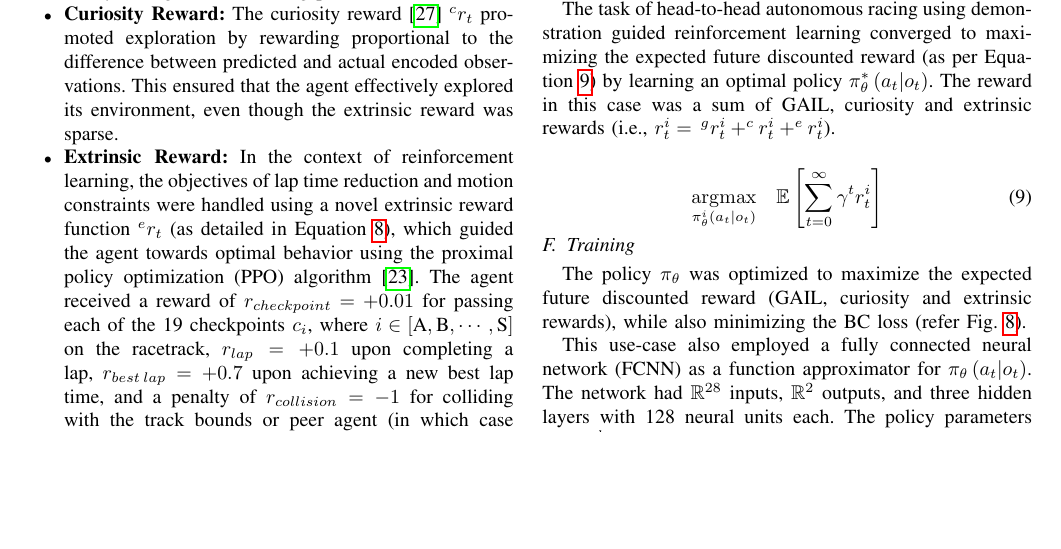
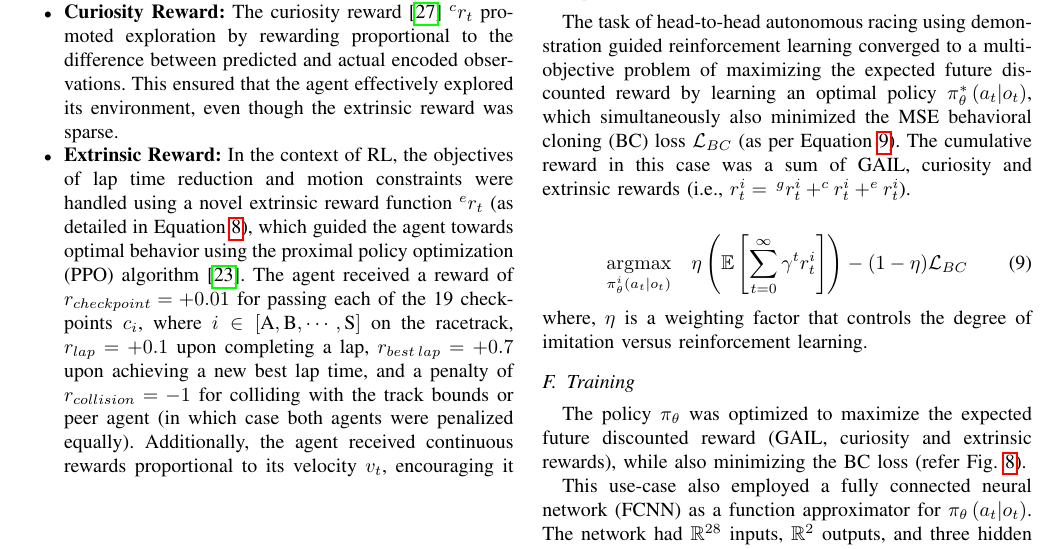
Before and after one commit to Tinker-Twins/Computing-and-Simulation-for-Autonomy, a LaTeX paper (Project Report/AutoDRIVE.tex): part of page 8 of 11, cut so that both start at the same text, the shorter picture padded with empty space. Compiled offline with pdfLaTeX.

Commit message:
Update project report

```diff
--- a/Project Report/AutoDRIVE.tex
+++ b/Project Report/AutoDRIVE.tex
@@ -628,7 +628,7 @@ The policy $\pi_{\theta}$ was optimized based on the following signals:
 		\item \textbf{Behavioral Cloning:} This was the core imitation learning algorithm, which updated the policy in a supervised fashion with respect to the recorded demonstrations. The behavioral cloning \cite{bain1995} update was carried out every once in a while, mutually exclusive of the reinforcement learning update.
 		\item \textbf{GAIL Reward:} The generative adversarial imitation learning (GAIL) reward \cite{ho2016} $^{g}r_t$ ensured that the agent optimized its actions safely and ethically by rewarding proportional to the closeness of new observation-action pairs to those from the recorded demonstrations. This allowed the agent to retain its autonomous driving ability throughout the training process.
 		\item \textbf{Curiosity Reward:} The curiosity reward \cite{pathak2017} $^{c}r_t$ promoted exploration by rewarding proportional to the difference between predicted and actual encoded observations. This ensured that the agent effectively explored its environment, even though the extrinsic reward was sparse.
-	\item \textbf{Extrinsic Reward:} In the context of reinforcement learning, the objectives of lap time reduction and motion constraints were handled using a novel extrinsic reward function $^{e}r_t$ (as detailed in Equation \ref{eqn8}), which guided the agent towards optimal behavior using the proximal policy optimization (PPO) algorithm \cite{PPO2017}. The agent received a reward of $r_{checkpoint}=+0.01$ for passing each of the 19 checkpoints $c_i$, where $i \in \left [ \text{A}, \text{B}, \cdots, \text{S} \right ]$ on the racetrack, $r_{lap}=+0.1$ upon completing a lap, $r_{best\:lap}=+0.7$ upon achieving a new best lap time, and a penalty of $r_{collision}=-1$ for colliding with the track bounds or peer agent (in which case both agents were penalized equally). Additionally, the agent received continuous rewards proportional to its velocity $v_t$, encouraging it to optimize its trajectory spatio-temporally.
+		\item \textbf{Extrinsic Reward:} In the context of RL, the objectives of lap time reduction and motion constraints were handled using a novel extrinsic reward function $^{e}r_t$ (as detailed in Equation \ref{eqn8}), which guided the agent towards optimal behavior using the proximal policy optimization (PPO) algorithm \cite{PPO2017}. The agent received a reward of $r_{checkpoint}=+0.01$ for passing each of the 19 checkpoints $c_i$, where $i \in \left [ \text{A}, \text{B}, \cdots, \text{S} \right ]$ on the racetrack, $r_{lap}=+0.1$ upon completing a lap, $r_{best\:lap}=+0.7$ upon achieving a new best lap time, and a penalty of $r_{collision}=-1$ for colliding with the track bounds or peer agent (in which case both agents were penalized equally). Additionally, the agent received continuous rewards proportional to its velocity $v_t$, encouraging it to optimize its trajectory spatio-temporally.
 		\begin{equation}
 		^{e}r_t^i  =
 		\begin{cases}
@@ -645,12 +645,13 @@ The policy $\pi_{\theta}$ was optimized based on the following signals:
 	\subsection{Optimization Problem}
 	\label{Sub-Section: Optimization Problem II}
 
-The task of head-to-head autonomous racing using demonstration guided reinforcement learning converged to maximizing the expected future discounted reward (as per Equation \ref{eqn9}) by learning an optimal policy $\pi^*_\theta \left(a_t|o_t\right)$. The reward in this case was a sum of GAIL, curiosity and extrinsic rewards (i.e., $r^i_t =\, ^{g}r^i_t + ^{c}r^i_t + ^{e}r^i_t$).
+	The task of head-to-head autonomous racing using demonstration guided reinforcement learning converged to a multi-objective problem of maximizing the expected future discounted reward by learning an optimal policy $\pi^*_\theta \left(a_t|o_t\right)$, which simultaneously also minimized the MSE behavioral cloning (BC) loss $\mathcal{L}_{BC}$ (as per Equation \ref{eqn9}). The cumulative reward in this case was a sum of GAIL, curiosity and extrinsic rewards (i.e., $r^i_t =\, ^{g}r^i_t + ^{c}r^i_t + ^{e}r^i_t$).
 
 	\begin{align}
 	\label{eqn9}
-\argmax_{\pi^i_\theta \left(a_t|o_t\right)} \quad &\mathbb{E}\left [ \sum_{t=0}^{\infty} \gamma^t r^i_t \right ]
+	\argmax_{\pi^i_\theta \left(a_t|o_t\right)} \quad & \eta \left(\mathbb{E}\left [ \sum_{t=0}^{\infty} \gamma^t r^i_t \right ] \right) - (1-\eta) \mathcal{L}_{BC}
 	\end{align}
+	where, $\eta$ is a weighting factor that controls the degree of imitation versus reinforcement learning.
 
 	\subsection{Training}
 	\label{Sub-Section: Training II}
```
Also changed, not shown: Project Report/AutoDRIVE.tex (2 more changed lines), 3 other files. Lines whose indentation alone changed are shown as unchanged.
